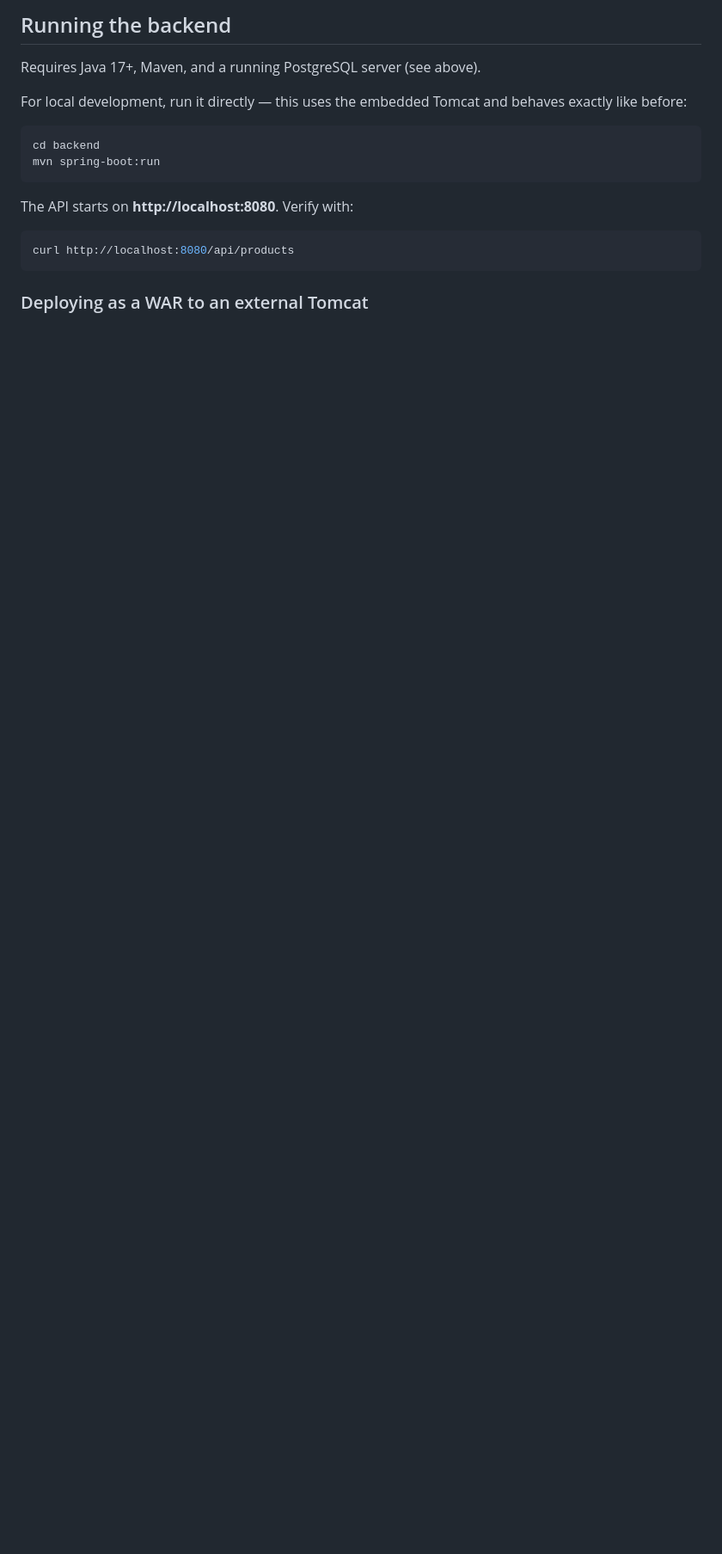
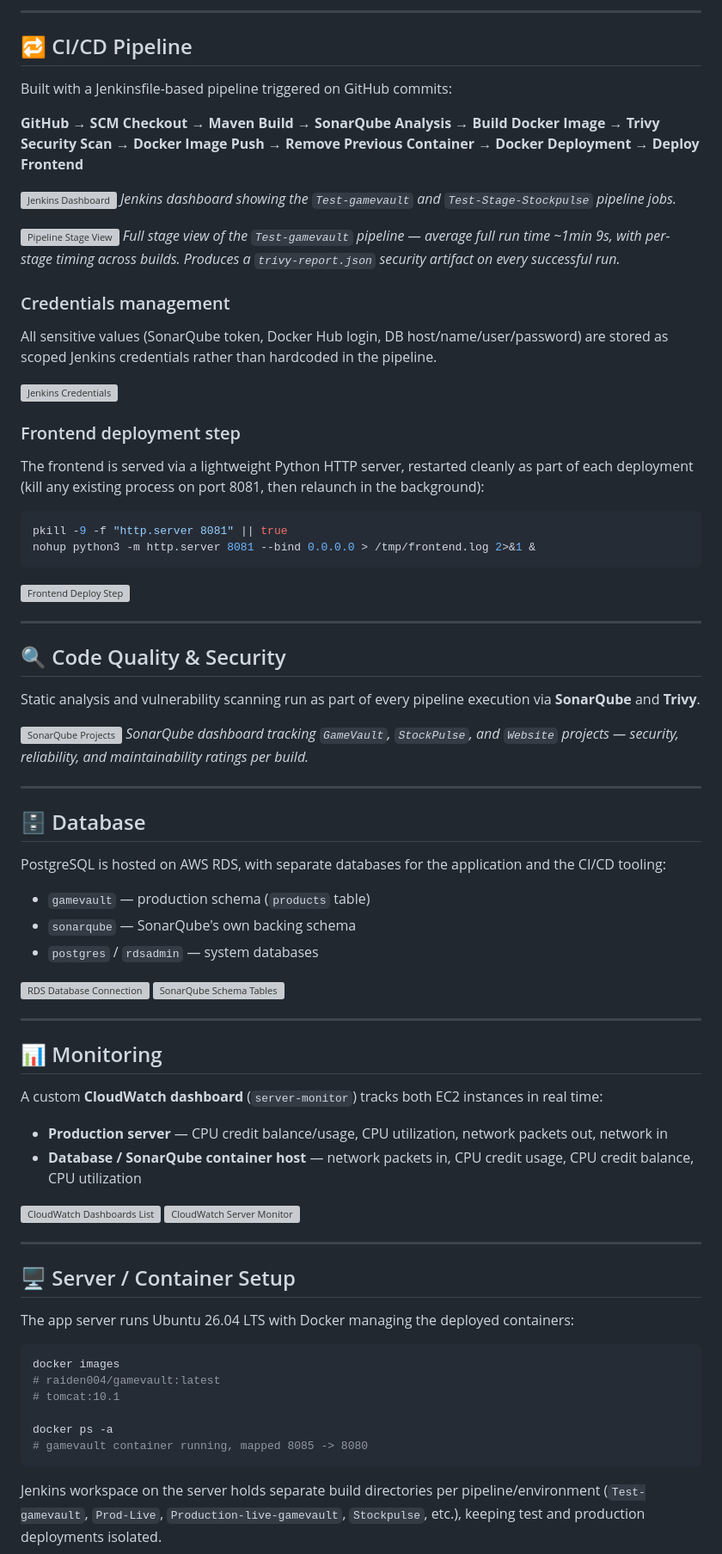
Before and after one commit to Maadhav3112/Gamevault-v1.2.0, a Markdown page: README.md, the part around one of its changes. Shown at 86% size. Drawn GitHub-style; blank space fills up the shorter version; grey boxes are pictures that could not be loaded.

Commit message:
Enhance README with deployment and pipeline details
Updated README to include AWS deployment details and CI/CD pipeline information.

````diff
--- a/README.md
+++ b/README.md
@@ -47,20 +31,81 @@ The backend now persists products in a real PostgreSQL `products` table via Spri
 
-## Running the backend
+---
 
-Requires Java 17+, Maven, and a running PostgreSQL server (see above).
+## 🔁 CI/CD Pipeline
 
-For local development, run it directly — this uses the embedded Tomcat and behaves exactly like before:
+Built with a Jenkinsfile-based pipeline triggered on GitHub commits:
+
+**GitHub → SCM Checkout → Maven Build → SonarQube Analysis → Build Docker Image → Trivy Security Scan → Docker Image Push → Remove Previous Container → Docker Deployment → Deploy Frontend**
+
+![Jenkins Dashboard](docs/screenshots/jenkins-dashboard.png)
+*Jenkins dashboard showing the `Test-gamevault` and `Test-Stage-Stockpulse` pipeline jobs.*
+
+![Pipeline Stage View](docs/screenshots/pipeline-stage-view.png)
+*Full stage view of the `Test-gamevault` pipeline — average full run time ~1min 9s, with per-stage timing across builds. Produces a `trivy-report.json` security artifact on every successful run.*
+
+### Credentials management
+All sensitive values (SonarQube token, Docker Hub login, DB host/name/user/password) are stored as scoped Jenkins credentials rather than hardcoded in the pipeline.
+
+![Jenkins Credentials](docs/screenshots/jenkins-credentials.png)
+
+### Frontend deployment step
+The frontend is served via a lightweight Python HTTP server, restarted cleanly as part of each deployment (kill any existing process on port 8081, then relaunch in the background):
 
 ```bash
-cd backend
-mvn spring-boot:run
+pkill -9 -f "http.server 8081" || true
+nohup python3 -m http.server 8081 --bind 0.0.0.0 > /tmp/frontend.log 2>&1 &
 ```
 
-The API starts on **http://localhost:8080**. Verify with:
+![Frontend Deploy Step](docs/screenshots/frontend-deploy-terminal.png)
+
+---
+
+## 🔍 Code Quality & Security
+
+Static analysis and vulnerability scanning run as part of every pipeline execution via **SonarQube** and **Trivy**.
+
+![SonarQube Projects](docs/screenshots/sonarqube-projects.png)
+*SonarQube dashboard tracking `GameVault`, `StockPulse`, and `Website` projects — security, reliability, and maintainability ratings per build.*
+
+---
+
+## 🗄️ Database
+
+PostgreSQL is hosted on AWS RDS, with separate databases for the application and the CI/CD tooling:
+
+- `gamevault` — production schema (`products` table)
+- `sonarqube` — SonarQube's own backing schema
+- `postgres` / `rdsadmin` — system databases
+
+![RDS Database Connection](docs/screenshots/rds-psql-connection.png)
+![SonarQube Schema Tables](docs/screenshots/sonarqube-schema-tables.png)
+
+---
+
+## 📊 Monitoring
+
+A custom **CloudWatch dashboard** (`server-monitor`) tracks both EC2 instances in real time:
+
+- **Production server** — CPU credit balance/usage, CPU utilization, network packets out, network in
+- **Database / SonarQube container host** — network packets in, CPU credit usage, CPU credit balance, CPU utilization
+
+![CloudWatch Dashboards List](docs/screenshots/cloudwatch-dashboards.png)
+![CloudWatch Server Monitor](docs/screenshots/cloudwatch-server-monitor.png)
+
+---
+
+## 🖥️ Server / Container Setup
+
+The app server runs Ubuntu 26.04 LTS with Docker managing the deployed containers:
 
 ```bash
-curl http://localhost:8080/api/products
+docker images
+# raiden004/gamevault:latest
+# tomcat:10.1
+
+docker ps -a
+# gamevault container running, mapped 8085 -> 8080
 ```
 
-### Deploying as a WAR to an external Tomcat
+Jenkins workspace on the server holds separate build directories per pipeline/environment (`Test-gamevault`, `Prod-Live`, `Production-live-gamevault`, `Stockpulse`, etc.), keeping test and production deployments isolated.
 
````
Also changed, not shown: other parts of README.md (+35 -71 lines).
